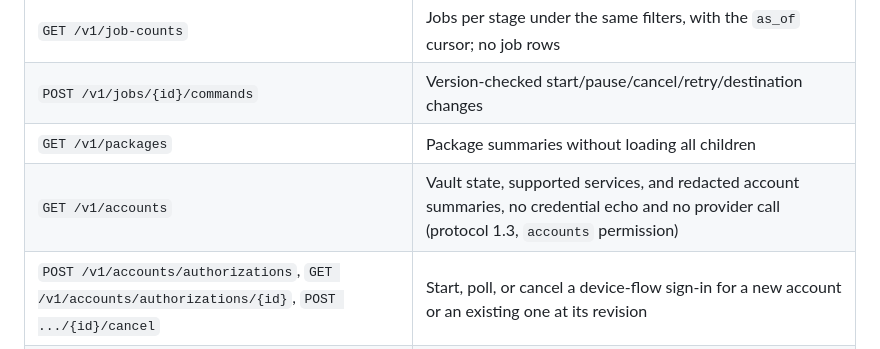
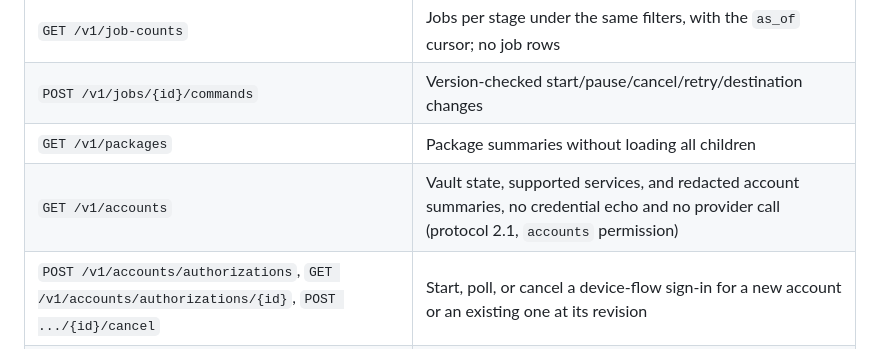
Before and after one commit to YAPhoa/wayfetch-downloader, a Markdown page: docs/architecture.md, the part around one of its changes. GitHub-like rendering.

```diff
--- a/docs/architecture.md
+++ b/docs/architecture.md
@@ -1225,7 +1225,7 @@ A comparison with another download manager requires an independently recorded ru
 | `GET /v1/job-counts` | Jobs per stage under the same filters, with the `as_of` cursor; no job rows |
 | `POST /v1/jobs/{id}/commands` | Version-checked start/pause/cancel/retry/destination changes |
 | `GET /v1/packages` | Package summaries without loading all children |
-| `GET /v1/accounts` | Vault state, supported services, and redacted account summaries, no credential echo and no provider call (protocol 1.3, `accounts` permission) |
+| `GET /v1/accounts` | Vault state, supported services, and redacted account summaries, no credential echo and no provider call (protocol 2.1, `accounts` permission) |
 | `POST /v1/accounts/authorizations`, `GET /v1/accounts/authorizations/{id}`, `POST .../{id}/cancel` | Start, poll, or cancel a device-flow sign-in for a new account or an existing one at its revision |
 | `POST /v1/accounts/{id}/commands`, `POST /v1/accounts/{id}/refresh` | Revision-checked enable/disable/remove; an explicit single-flight check with the provider |
 | `GET /v1/challenges` | Current authorized challenges with expiry/generation |
```
Also changed, not shown: other parts of docs/architecture.md (+1 -1 lines), README.md (+5 -3 lines).
